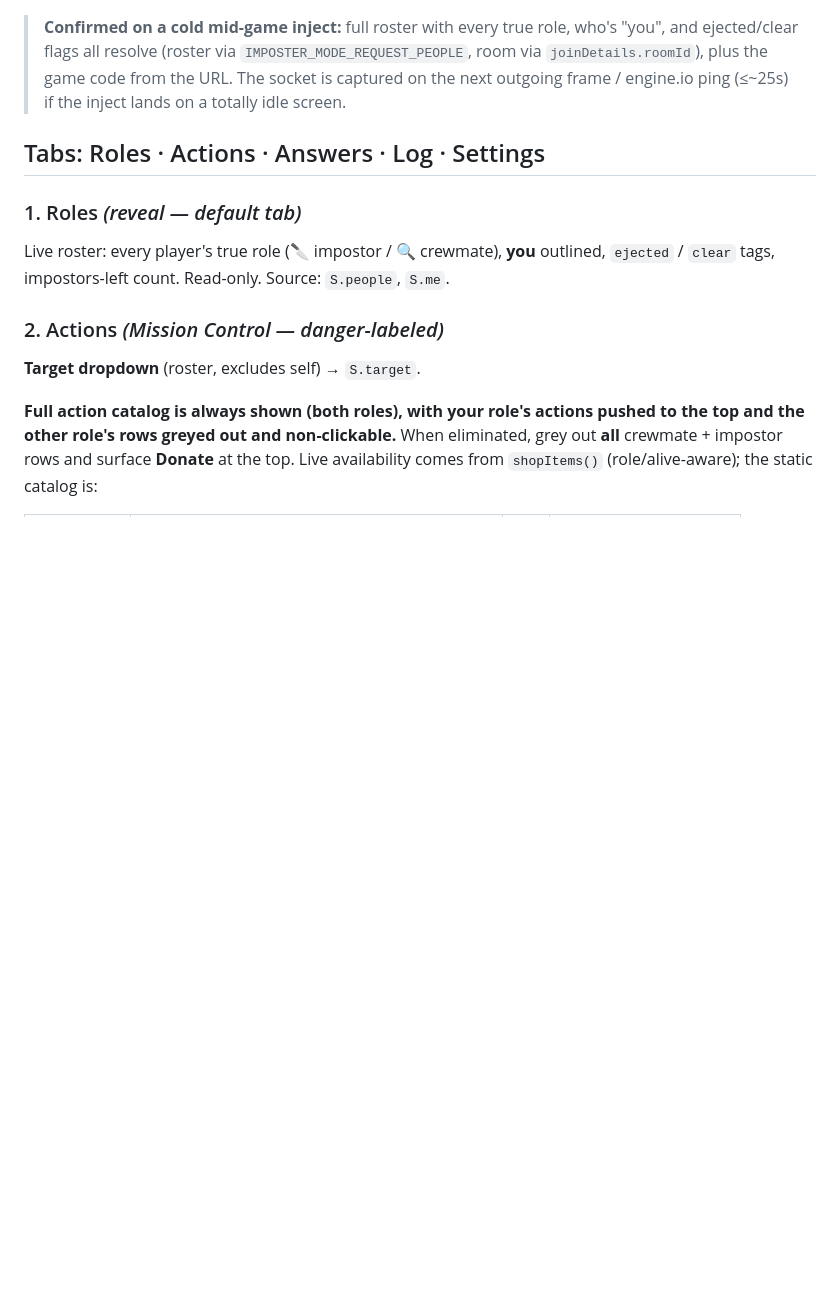
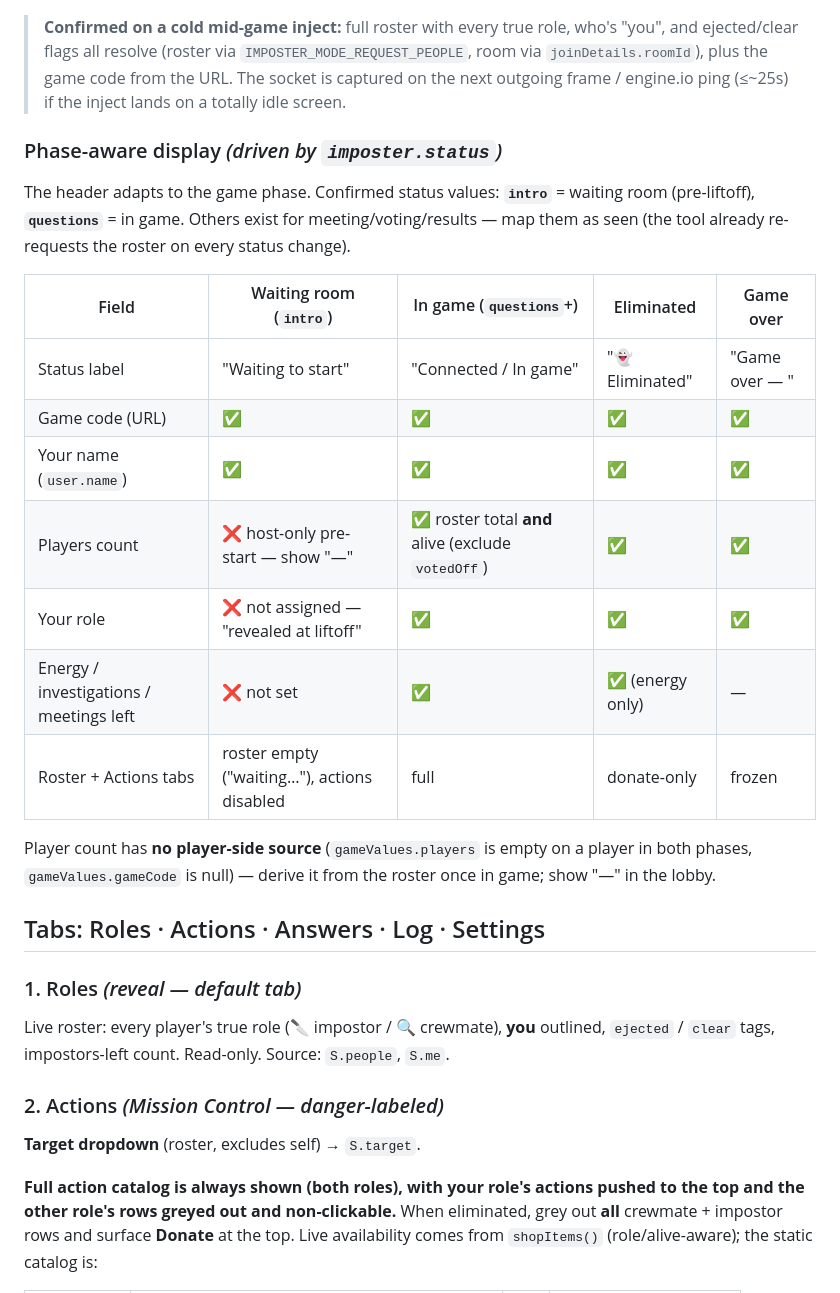
Before and after one commit to killllllformatt/vibecodemods, a Markdown page: gimkit/trust-no-one/HUB-BLUEPRINT.md, the part around one of its changes. GitHub-like rendering; blank space fills up the shorter version.

```diff
--- a/gimkit/trust-no-one/HUB-BLUEPRINT.md
+++ b/gimkit/trust-no-one/HUB-BLUEPRINT.md
@@ -26,6 +26,24 @@ and fall back to "—" if absent). Then `myRole()`, `balanceVal()`, roster count
 > ejected/clear flags all resolve (roster via `IMPOSTER_MODE_REQUEST_PEOPLE`, room via
 > `joinDetails.roomId`), plus the game code from the URL. The socket is captured on the next
 > outgoing frame / engine.io ping (≤~25s) if the inject lands on a totally idle screen.
+
+### Phase-aware display  *(driven by `imposter.status`)*
+The header adapts to the game phase. Confirmed status values: **`intro`** = waiting room (pre-liftoff),
+**`questions`** = in game. Others exist for meeting/voting/results — map them as seen (the tool already
+re-requests the roster on every status change).
+
+| Field | Waiting room (`intro`) | In game (`questions`+) | Eliminated | Game over |
+|---|---|---|---|---|
+| Status label | "Waiting to start" | "Connected / In game" | "👻 Eliminated" | "Game over — <winner>" |
+| Game code (URL) | ✅ | ✅ | ✅ | ✅ |
+| Your name (`user.name`) | ✅ | ✅ | ✅ | ✅ |
+| Players count | ❌ host-only pre-start — show "—" | ✅ roster total **and** alive (exclude `votedOff`) | ✅ | ✅ |
+| Your role | ❌ not assigned — "revealed at liftoff" | ✅ | ✅ | ✅ |
+| Energy / investigations / meetings left | ❌ not set | ✅ | ✅ (energy only) | — |
+| Roster + Actions tabs | roster empty ("waiting…"), actions disabled | full | donate-only | frozen |
+
+Player count has **no player-side source** (`gameValues.players` is empty on a player in both phases,
+`gameValues.gameCode` is null) — derive it from the roster once in game; show "—" in the lobby.
 
 ## Tabs: Roles · Actions · Answers · Log · Settings
 
```
Also changed, not shown: other parts of gimkit/trust-no-one/HUB-BLUEPRINT.md (+21 -0 lines).
